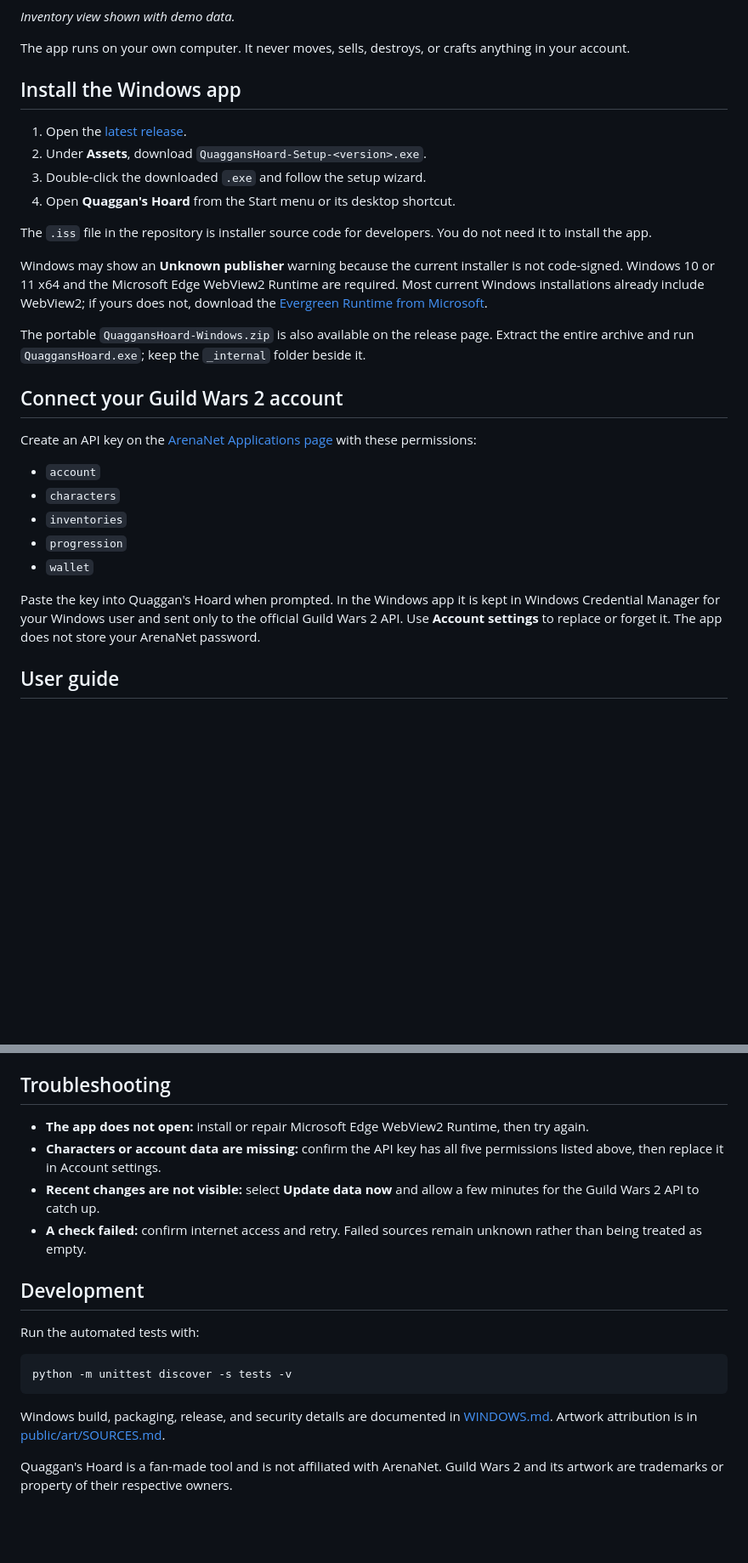
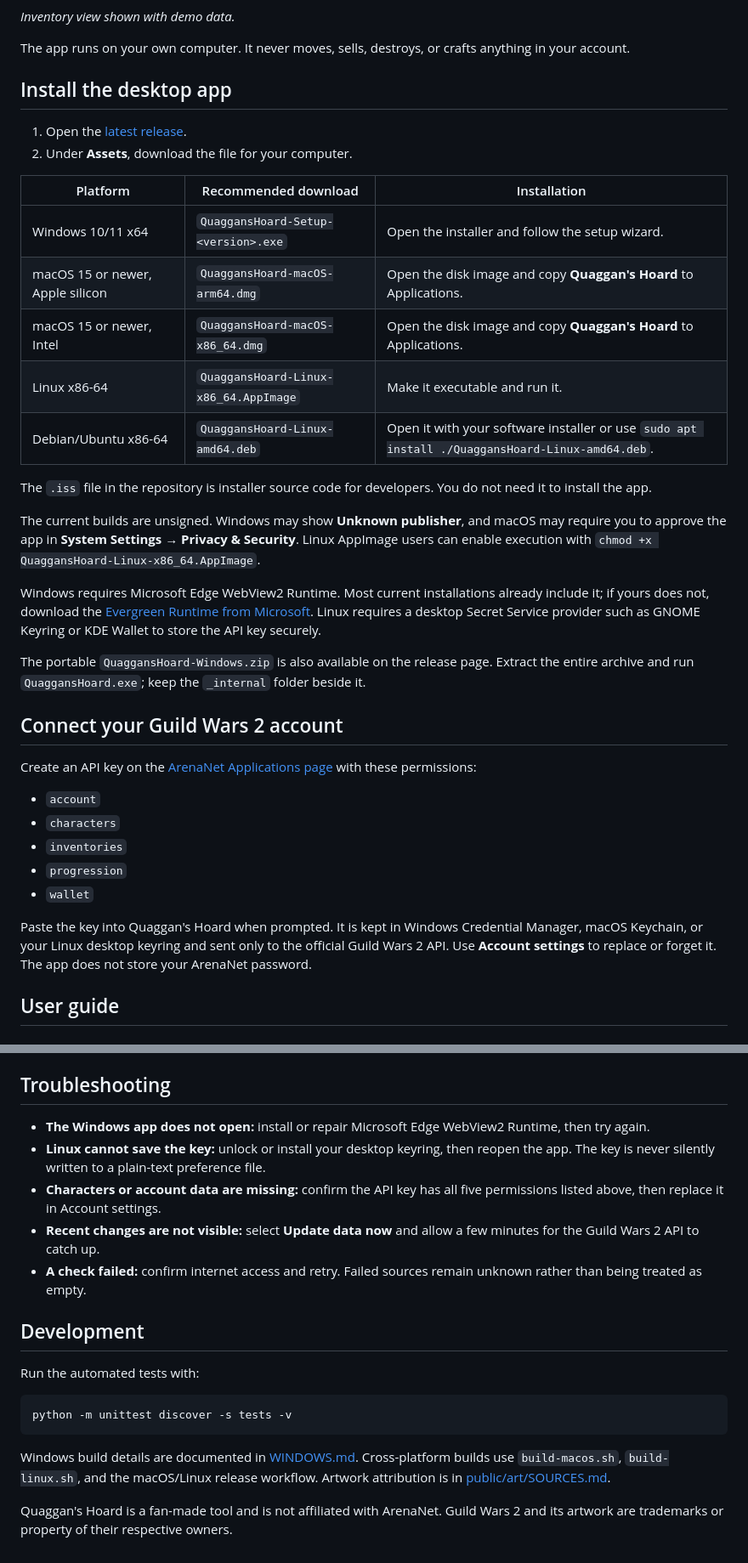
Before and after one commit to morses-code/quaggans-hoard, a Markdown page: README.md, 2 parts joined by grey strips. Shown at 85% size. GitHub-like rendering; blank space fills up the shorter version.

Commit message:
Add macOS and Linux desktop packages

````diff
--- a/README.md
+++ b/README.md
@@ -8,16 +8,24 @@ _Inventory view shown with demo data._
 
 The app runs on your own computer. It never moves, sells, destroys, or crafts anything in your account.
 
-## Install the Windows app
+## Install the desktop app
 
 1. Open the [latest release](https://github.com/morses-code/quaggans-hoard/releases/latest).
-2. Under **Assets**, download `QuaggansHoard-Setup-<version>.exe`.
-3. Double-click the downloaded `.exe` and follow the setup wizard.
-4. Open **Quaggan's Hoard** from the Start menu or its desktop shortcut.
+2. Under **Assets**, download the file for your computer.
+
+| Platform | Recommended download | Installation |
+| --- | --- | --- |
+| Windows 10/11 x64 | `QuaggansHoard-Setup-<version>.exe` | Open the installer and follow the setup wizard. |
+| macOS 15 or newer, Apple silicon | `QuaggansHoard-macOS-arm64.dmg` | Open the disk image and copy **Quaggan's Hoard** to Applications. |
+| macOS 15 or newer, Intel | `QuaggansHoard-macOS-x86_64.dmg` | Open the disk image and copy **Quaggan's Hoard** to Applications. |
+| Linux x86-64 | `QuaggansHoard-Linux-x86_64.AppImage` | Make it executable and run it. |
+| Debian/Ubuntu x86-64 | `QuaggansHoard-Linux-amd64.deb` | Open it with your software installer or use `sudo apt install ./QuaggansHoard-Linux-amd64.deb`. |
 
 The `.iss` file in the repository is installer source code for developers. You do not need it to install the app.
 
-Windows may show an **Unknown publisher** warning because the current installer is not code-signed. Windows 10 or 11 x64 and the Microsoft Edge WebView2 Runtime are required. Most current Windows installations already include WebView2; if yours does not, download the [Evergreen Runtime from Microsoft](https://developer.microsoft.com/microsoft-edge/webview2/).
+The current builds are unsigned. Windows may show **Unknown publisher**, and macOS may require you to approve the app in **System Settings → Privacy & Security**. Linux AppImage users can enable execution with `chmod +x QuaggansHoard-Linux-x86_64.AppImage`.
+
+Windows requires Microsoft Edge WebView2 Runtime. Most current installations already include it; if yours does not, download the [Evergreen Runtime from Microsoft](https://developer.microsoft.com/microsoft-edge/webview2/). Linux requires a desktop Secret Service provider such as GNOME Keyring or KDE Wallet to store the API key securely.
 
 The portable `QuaggansHoard-Windows.zip` is also available on the release page. Extract the entire archive and run `QuaggansHoard.exe`; keep the `_internal` folder beside it.
 
@@ -31,7 +39,7 @@ Create an API key on the [ArenaNet Applications page](https://account.arena.net/
 - `progression`
 - `wallet`
 
-Paste the key into Quaggan's Hoard when prompted. In the Windows app it is kept in Windows Credential Manager for your Windows user and sent only to the official Guild Wars 2 API. Use **Account settings** to replace or forget it. The app does not store your ArenaNet password.
+Paste the key into Quaggan's Hoard when prompted. It is kept in Windows Credential Manager, macOS Keychain, or your Linux desktop keyring and sent only to the official Guild Wars 2 API. Use **Account settings** to replace or forget it. The app does not store your ArenaNet password.
 
 ## User guide
 
@@ -161,7 +169,8 @@ The server listens only on your computer. `.env` is excluded from Git. An existi
 
 ## Troubleshooting
 
-- **The app does not open:** install or repair Microsoft Edge WebView2 Runtime, then try again.
+- **The Windows app does not open:** install or repair Microsoft Edge WebView2 Runtime, then try again.
+- **Linux cannot save the key:** unlock or install your desktop keyring, then reopen the app. The key is never silently written to a plain-text preference file.
 - **Characters or account data are missing:** confirm the API key has all five permissions listed above, then replace it in Account settings.
 - **Recent changes are not visible:** select **Update data now** and allow a few minutes for the Guild Wars 2 API to catch up.
 - **A check failed:** confirm internet access and retry. Failed sources remain unknown rather than being treated as empty.
@@ -174,6 +183,6 @@ Run the automated tests with:
 python -m unittest discover -s tests -v
 ```
 
-Windows build, packaging, release, and security details are documented in [WINDOWS.md](WINDOWS.md). Artwork attribution is in [public/art/SOURCES.md](public/art/SOURCES.md).
+Windows build details are documented in [WINDOWS.md](WINDOWS.md). Cross-platform builds use `build-macos.sh`, `build-linux.sh`, and the macOS/Linux release workflow. Artwork attribution is in [public/art/SOURCES.md](public/art/SOURCES.md).
 
 Quaggan's Hoard is a fan-made tool and is not affiliated with ArenaNet. Guild Wars 2 and its artwork are trademarks or property of their respective owners.
````
Also changed, not shown: public/quaggan-512.png (added), 9 other files.
